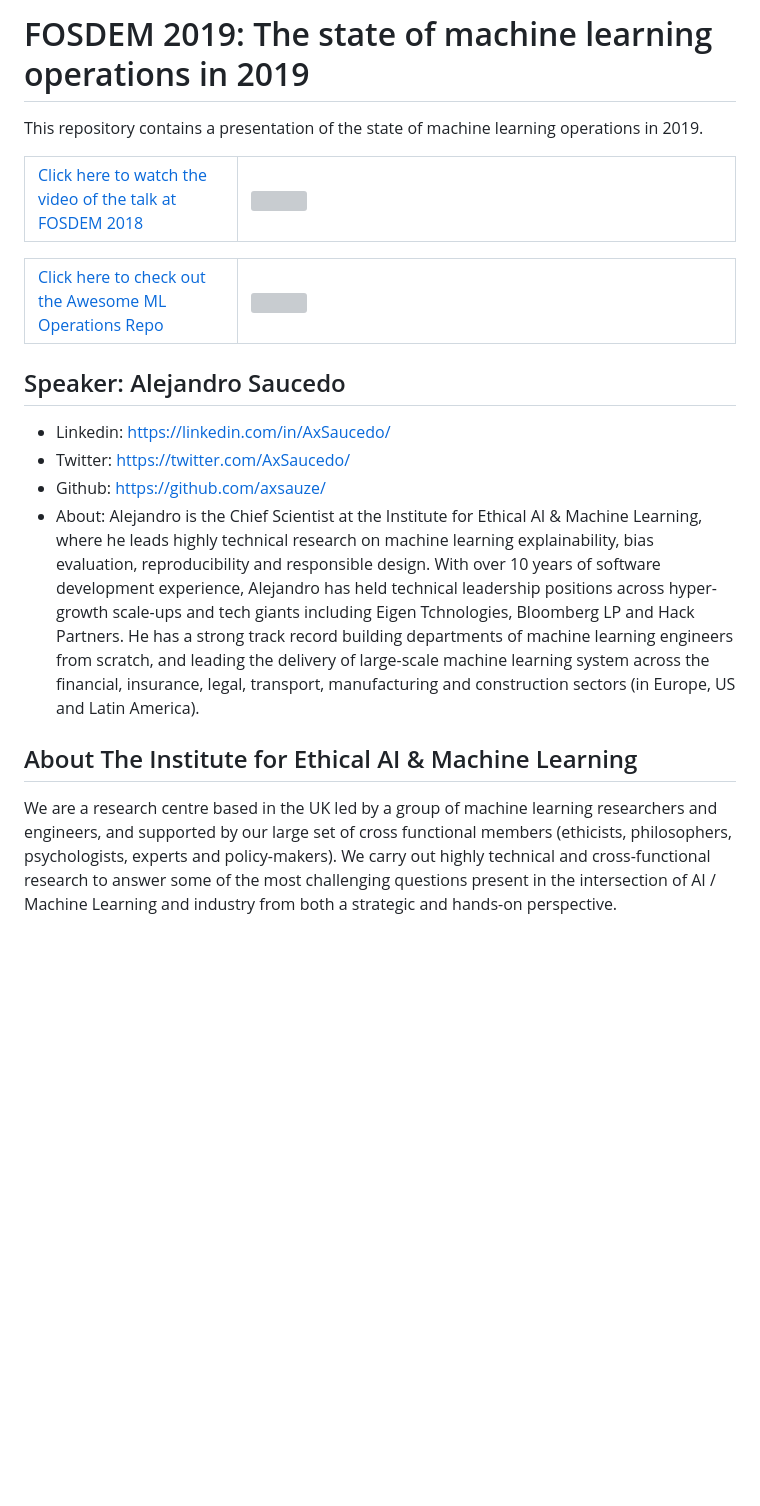
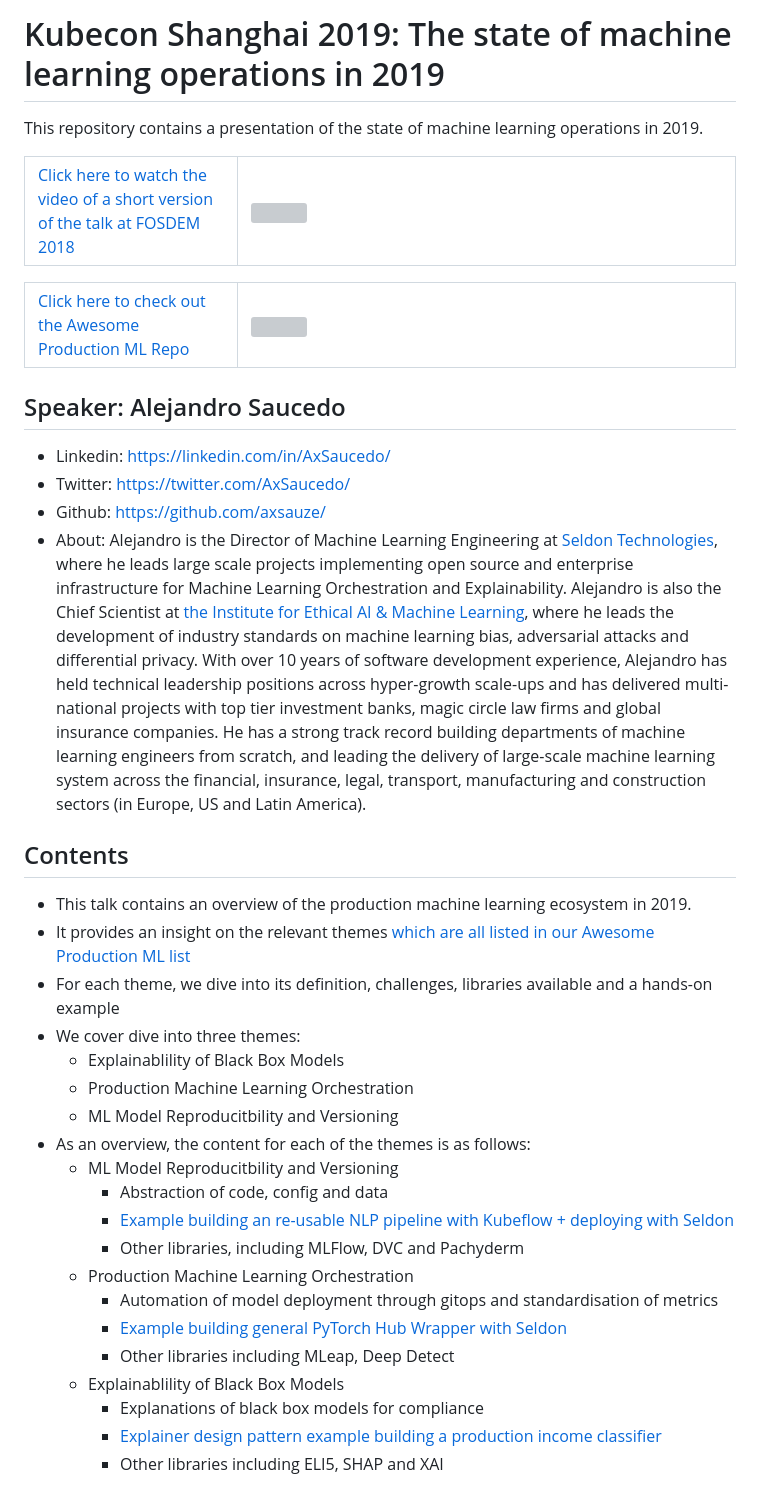
Before and after one commit to EthicalML/state-of-mlops-2020, a Markdown page: README.md, the part around the change. Rendered like a GitHub page; blank space fills up the shorter version; grey boxes are pictures that could not be loaded.

```diff
--- a/README.md
+++ b/README.md
@@ -1,4 +1,4 @@
-# FOSDEM 2019: The state of machine learning operations in 2019
+# Kubecon Shanghai 2019: The state of machine learning operations in 2019
 
 This repository contains a presentation of the state of machine learning operations in 2019.
 
@@ -6,7 +6,7 @@ This repository contains a presentation of the state of machine learning operati
 <table>
   <tr>
     <td width="30%">
-        <a href="https://www.youtube.com/watch?v=Ynb6X0KZKxY">Click here to watch the video of the talk at FOSDEM 2018</a>
+        <a href="https://www.youtube.com/watch?v=Ynb6X0KZKxY">Click here to watch the video of a short version of the talk at FOSDEM 2018</a>
     </td>
     <td width="70%">
         <a href="https://www.youtube.com/watch?v=Ynb6X0KZKxY"><img src="images/mlops-slides.png"></a>
@@ -17,10 +17,10 @@ This repository contains a presentation of the state of machine learning operati
 <table>
   <tr>
     <td width="30%">
-        <a href="https://github.com/EthicalML/awesome-machine-learning-operations">Click here to check out the Awesome ML Operations Repo</a>
+        <a href="https://github.com/EthicalML/awesome-production-machine-learning">Click here to check out the Awesome Production ML Repo</a>
     </td>
     <td width="70%">
-        <a href="https://github.com/EthicalML/awesome-machine-learning-operations"><img src="images/mlops-link.png"></a>
+        <a href="https://github.com/EthicalML/awesome-production-machine-learning"><img src="images/mlops-link.png"></a>
     </td>
   </tr>
 </table>
@@ -30,7 +30,27 @@ This repository contains a presentation of the state of machine learning operati
 * Linkedin: https://linkedin.com/in/AxSaucedo/
 * Twitter: https://twitter.com/AxSaucedo/
 * Github: https://github.com/axsauze/
-* About: Alejandro is the Chief Scientist at the Institute for Ethical AI & Machine Learning, where he leads highly technical research on machine learning explainability, bias evaluation, reproducibility and responsible design. With over 10 years of software development experience, Alejandro has held technical leadership positions across hyper-growth scale-ups and tech giants including Eigen Tchnologies, Bloomberg LP and Hack Partners. He has a strong track record building departments of machine learning engineers from scratch, and leading the delivery of large-scale machine learning system across the financial, insurance, legal, transport, manufacturing and construction sectors (in Europe, US and Latin America).
+* About: Alejandro is the Director of Machine Learning Engineering at [Seldon Technologies](https://seldon.io), where he leads large scale projects implementing open source and enterprise infrastructure for Machine Learning Orchestration and Explainability. Alejandro is also the Chief Scientist at [the Institute for Ethical AI & Machine Learning](https://ethical.institute/), where he leads the development of industry standards on machine learning bias, adversarial attacks and differential privacy. With over 10 years of software development experience, Alejandro has held technical leadership positions across hyper-growth scale-ups and has delivered multi-national projects with top tier investment banks, magic circle law firms and global insurance companies. He has a strong track record building departments of machine learning engineers from scratch, and leading the delivery of large-scale machine learning system across the financial, insurance, legal, transport, manufacturing and construction sectors (in Europe, US and Latin America).
 
-## About The Institute for Ethical AI & Machine Learning
-We are a research centre based in the UK led by a group of machine learning researchers and engineers, and supported by our large set of cross functional members (ethicists, philosophers, psychologists, experts and policy-makers). We carry out highly technical and cross-functional research to answer some of the most challenging questions present in the intersection of AI / Machine Learning and industry from both a strategic and hands-on perspective.
+## Contents
+
+* This talk contains an overview of the production machine learning ecosystem in 2019.
+* It provides an insight on the relevant themes [which are all listed in our Awesome Production ML list](https://github.com/EthicalML/awesome-production-machine-learning)
+* For each theme, we dive into its definition, challenges, libraries available and a hands-on example
+* We cover dive into three themes:
+    * Explainablility of Black Box Models
+    * Production Machine Learning Orchestration
+    * ML Model Reproducitbility and Versioning
+* As an overview, the content for each of the themes is as follows:
+    * ML Model Reproducitbility and Versioning
+        * Abstraction of code, config and data
+        * [Example building an re-usable NLP pipeline with Kubeflow + deploying with Seldon](https://github.com/SeldonIO/seldon-core/blob/master/examples/kubeflow/kubeflow_seldon_e2e_pipeline.ipynb)
+        * Other libraries, including MLFlow, DVC and Pachyderm
+    * Production Machine Learning Orchestration
+        * Automation of model deployment through gitops and standardisation of metrics
+        * [Example building general PyTorch Hub Wrapper with Seldon]()
+        * Other libraries including MLeap, Deep Detect
+    * Explainablility of Black Box Models
+        * Explanations of black box models for compliance
+        * [Explainer design pattern example building a production income classifier]()
+        * Other libraries including ELI5, SHAP and XAI
```
Also changed, not shown: contents.md (+3 -3 lines), images/alibianchors.jpg (added).
